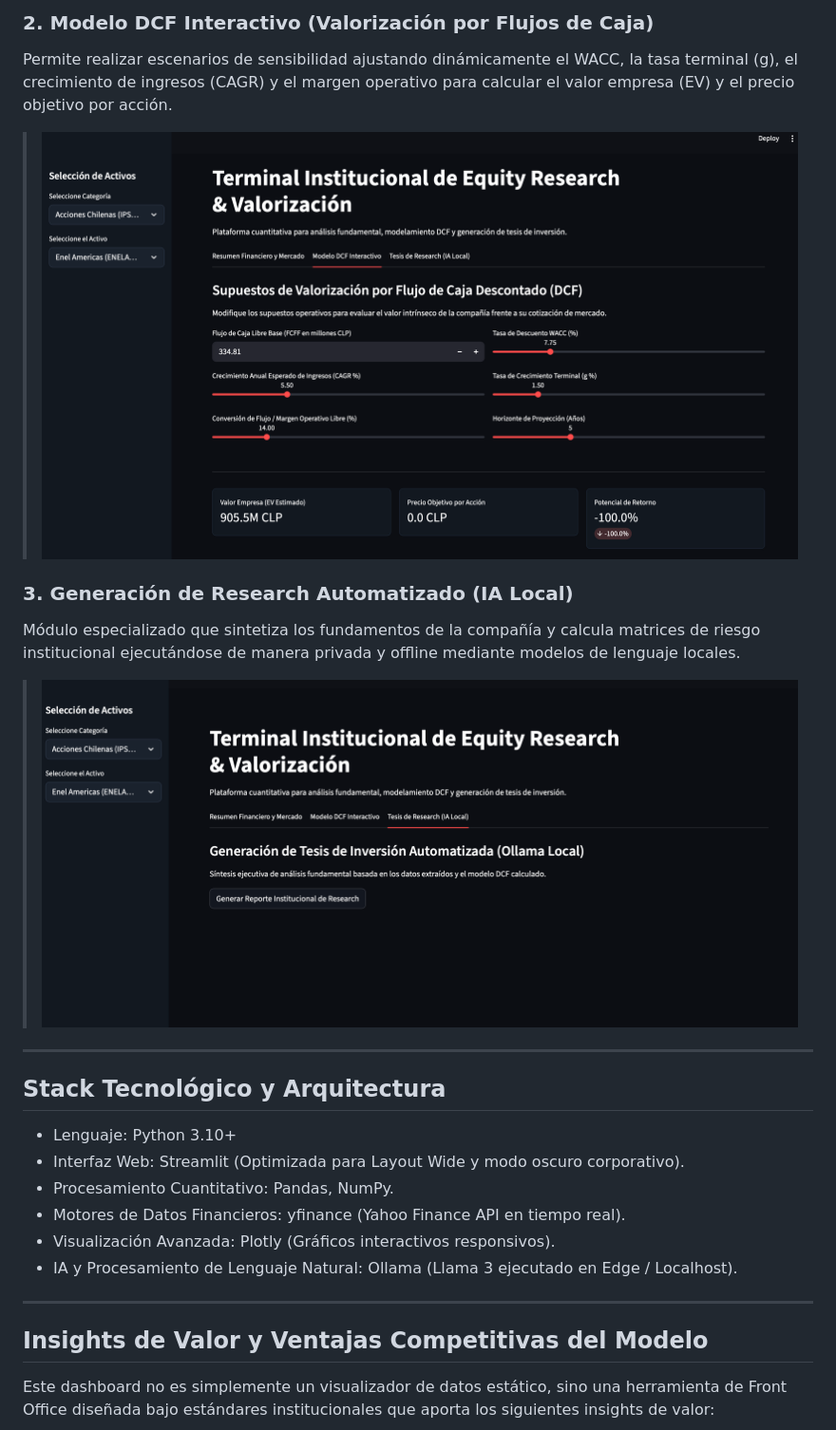
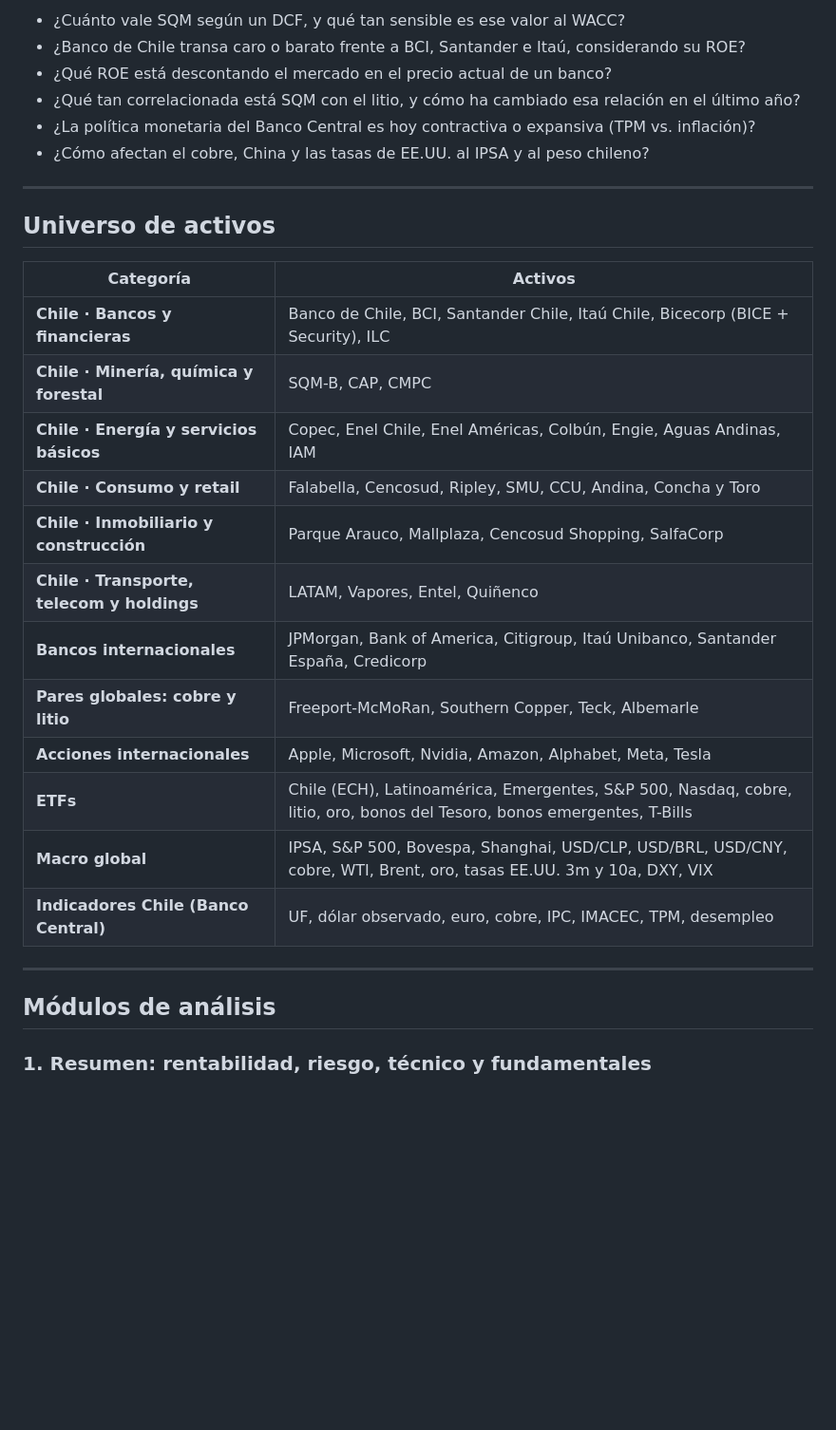
Before and after one commit to camilojosemorales2002/asset-management-tool, a Markdown page: README.md, the part around one of its changes. Shown at 95% size. Drawn GitHub-style; pictures changed too: dashboard-preview2.png, dashboard-preview3.png; blank space fills up the shorter version.

```diff
--- a/README.md
+++ b/README.md
@@ -12,25 +14,33 @@ El terminal integra métricas corporativas clave en tiempo real, barras laterale
 
-### 2. Modelo DCF Interactivo (Valorización por Flujos de Caja)
-Permite realizar escenarios de sensibilidad ajustando dinámicamente el WACC, la tasa terminal (g), el crecimiento de ingresos (CAGR) y el margen operativo para calcular el valor empresa (EV) y el precio objetivo por acción.
-> ![Dashboard Preview 2](dashboard-preview2.png)
-
-### 3. Generación de Research Automatizado (IA Local)
-Módulo especializado que sintetiza los fundamentos de la compañía y calcula matrices de riesgo institucional ejecutándose de manera privada y offline mediante modelos de lenguaje locales.
-> ![Dashboard Preview 3](dashboard-preview3.png)
+- ¿Cuánto vale SQM según un DCF, y qué tan sensible es ese valor al WACC?
+- ¿Banco de Chile transa caro o barato frente a BCI, Santander e Itaú, considerando su ROE?
+- ¿Qué ROE está descontando el mercado en el precio actual de un banco?
+- ¿Qué tan correlacionada está SQM con el litio, y cómo ha cambiado esa relación en el último año?
+- ¿La política monetaria del Banco Central es hoy contractiva o expansiva (TPM vs. inflación)?
+- ¿Cómo afectan el cobre, China y las tasas de EE.UU. al IPSA y al peso chileno?
 
 ---
 
-## Stack Tecnológico y Arquitectura
-- Lenguaje: Python 3.10+
-- Interfaz Web: Streamlit (Optimizada para Layout Wide y modo oscuro corporativo).
-- Procesamiento Cuantitativo: Pandas, NumPy.
-- Motores de Datos Financieros: yfinance (Yahoo Finance API en tiempo real).
-- Visualización Avanzada: Plotly (Gráficos interactivos responsivos).
-- IA y Procesamiento de Lenguaje Natural: Ollama (Llama 3 ejecutado en Edge / Localhost).
+## Universo de activos
+
+| Categoría | Activos |
+|---|---|
+| **Chile · Bancos y financieras** | Banco de Chile, BCI, Santander Chile, Itaú Chile, Bicecorp (BICE + Security), ILC |
+| **Chile · Minería, química y forestal** | SQM-B, CAP, CMPC |
+| **Chile · Energía y servicios básicos** | Copec, Enel Chile, Enel Américas, Colbún, Engie, Aguas Andinas, IAM |
+| **Chile · Consumo y retail** | Falabella, Cencosud, Ripley, SMU, CCU, Andina, Concha y Toro |
+| **Chile · Inmobiliario y construcción** | Parque Arauco, Mallplaza, Cencosud Shopping, SalfaCorp |
+| **Chile · Transporte, telecom y holdings** | LATAM, Vapores, Entel, Quiñenco |
+| **Bancos internacionales** | JPMorgan, Bank of America, Citigroup, Itaú Unibanco, Santander España, Credicorp |
+| **Pares globales: cobre y litio** | Freeport-McMoRan, Southern Copper, Teck, Albemarle |
+| **Acciones internacionales** | Apple, Microsoft, Nvidia, Amazon, Alphabet, Meta, Tesla |
+| **ETFs** | Chile (ECH), Latinoamérica, Emergentes, S&P 500, Nasdaq, cobre, litio, oro, bonos del Tesoro, bonos emergentes, T-Bills |
+| **Macro global** | IPSA, S&P 500, Bovespa, Shanghai, USD/CLP, USD/BRL, USD/CNY, cobre, WTI, Brent, oro, tasas EE.UU. 3m y 10a, DXY, VIX |
+| **Indicadores Chile (Banco Central)** | UF, dólar observado, euro, cobre, IPC, IMACEC, TPM, desempleo |
 
 ---
 
-## Insights de Valor y Ventajas Competitivas del Modelo
+## Módulos de análisis
 
-Este dashboard no es simplemente un visualizador de datos estático, sino una herramienta de Front Office diseñada bajo estándares institucionales que aporta los siguientes insights de valor:
+### 1. Resumen: rentabilidad, riesgo, técnico y fundamentales
 
```
Also changed, not shown: other parts of README.md (+135 -19 lines), dashboard-preview1.png, 3 other files.
